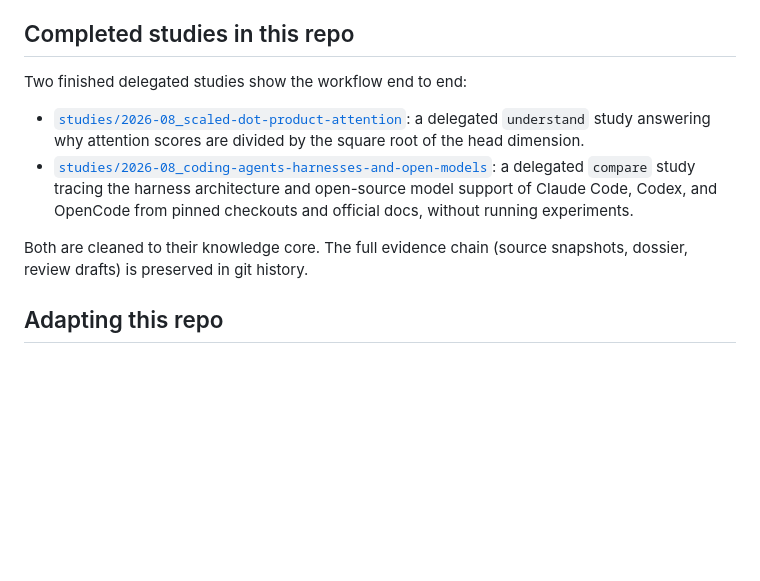
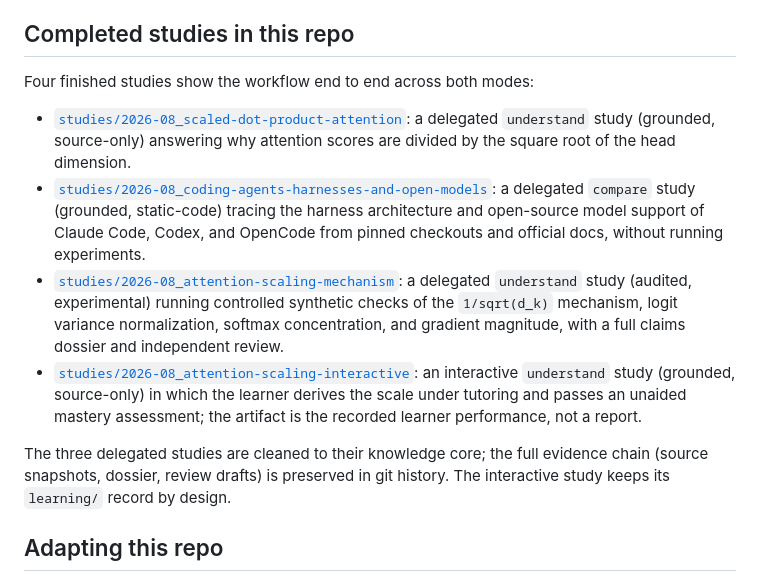
Before and after one commit to honghuy127/self-study-with-ai, a Markdown page: README.md, the part around the change. Rendered like a GitHub page; blank space fills up the shorter version.

Commit message:
Sync README study inventory with the tree (2 -> 4 finished studies)
The Completed studies section still said two delegated studies. It now lists all
four finished studies across both modes, adding the audited experimental
mechanism check and the interactive attention study, each tagged with its
assurance and methodology. The closing note reflects that the three delegated
studies are cleaned while the interactive study keeps its learning record.

Verification pass found no other drift: the tools list, command table, state
layers, and layout already match the code; AGENTS.md and the .opencode
commands/agents match the current study.py CLI; the old merged-study names are
legitimate provenance (merged_from history, historical snapshot anchors).

```diff
--- a/README.md
+++ b/README.md
@@ -262,18 +262,29 @@ the evidence base survives URL rot without binaries in git.
 
 ## Completed studies in this repo
 
-Two finished delegated studies show the workflow end to end:
+Four finished studies show the workflow end to end across both modes:
 
 - [`studies/2026-08_scaled-dot-product-attention`](studies/2026-08_scaled-dot-product-attention):
-  a delegated `understand` study answering why attention scores are divided
-  by the square root of the head dimension.
+  a delegated `understand` study (grounded, source-only) answering why
+  attention scores are divided by the square root of the head dimension.
 - [`studies/2026-08_coding-agents-harnesses-and-open-models`](studies/2026-08_coding-agents-harnesses-and-open-models):
-  a delegated `compare` study tracing the harness architecture and
-  open-source model support of Claude Code, Codex, and OpenCode from pinned
-  checkouts and official docs, without running experiments.
+  a delegated `compare` study (grounded, static-code) tracing the harness
+  architecture and open-source model support of Claude Code, Codex, and
+  OpenCode from pinned checkouts and official docs, without running
+  experiments.
+- [`studies/2026-08_attention-scaling-mechanism`](studies/2026-08_attention-scaling-mechanism):
+  a delegated `understand` study (audited, experimental) running controlled
+  synthetic checks of the `1/sqrt(d_k)` mechanism, logit variance
+  normalization, softmax concentration, and gradient magnitude, with a full
+  claims dossier and independent review.
+- [`studies/2026-08_attention-scaling-interactive`](studies/2026-08_attention-scaling-interactive):
+  an interactive `understand` study (grounded, source-only) in which the
+  learner derives the scale under tutoring and passes an unaided mastery
+  assessment; the artifact is the recorded learner performance, not a report.
 
-Both are cleaned to their knowledge core. The full evidence chain (source
-snapshots, dossier, review drafts) is preserved in git history.
+The three delegated studies are cleaned to their knowledge core; the full
+evidence chain (source snapshots, dossier, review drafts) is preserved in git
+history. The interactive study keeps its `learning/` record by design.
 
 ## Adapting this repo
 
```
